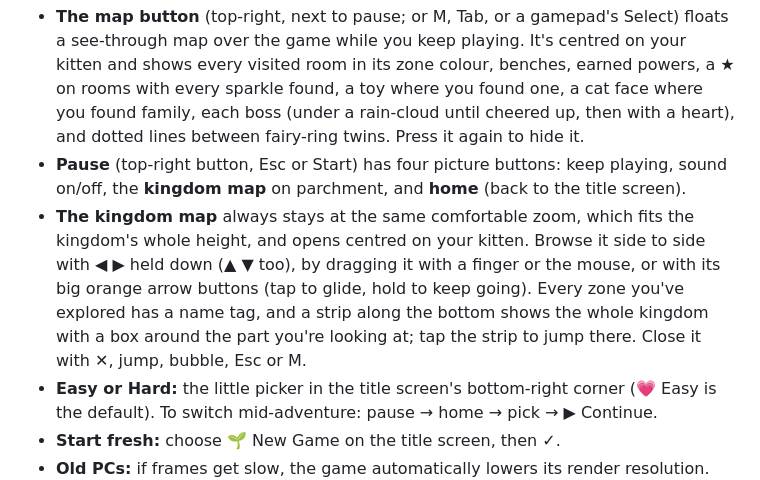
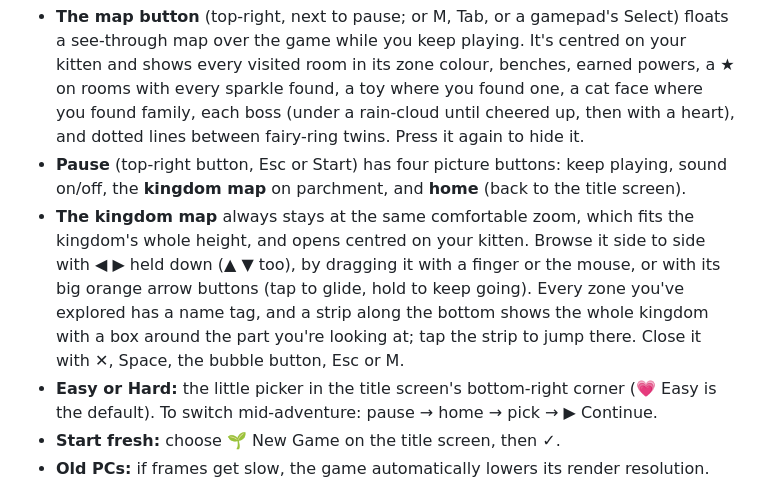
Before and after one commit to dacronje-quant/bubblebug, a Markdown page: README.md, the part around the change. Rendered like a GitHub page.

Commit message:
README: exact keys for closing the kingdom map
Co-Authored-By: Claude Opus 5.5 <noreply@anthropic.com>
Claude-Session: https://claude.ai/code/session_01QDYHqAuhY52uhmrgVyUUYn

```diff
--- a/README.md
+++ b/README.md
@@ -216,7 +216,7 @@ Each zone has a little brain-teaser that opens a vine gate. The gate wears a pic
 
 - **The map button** (top-right, next to pause; or M, Tab, or a gamepad's Select) floats a see-through map over the game while you keep playing. It's centred on your kitten and shows every visited room in its zone colour, benches, earned powers, a ★ on rooms with every sparkle found, a toy where you found one, a cat face where you found family, each boss (under a rain-cloud until cheered up, then with a heart), and dotted lines between fairy-ring twins. Press it again to hide it.
 - **Pause** (top-right button, Esc or Start) has four picture buttons: keep playing, sound on/off, the **kingdom map** on parchment, and **home** (back to the title screen).
-- **The kingdom map** always stays at the same comfortable zoom, which fits the kingdom's whole height, and opens centred on your kitten. Browse it side to side with ◀ ▶ held down (▲ ▼ too), by dragging it with a finger or the mouse, or with its big orange arrow buttons (tap to glide, hold to keep going). Every zone you've explored has a name tag, and a strip along the bottom shows the whole kingdom with a box around the part you're looking at; tap the strip to jump there. Close it with ✕, jump, bubble, Esc or M.
+- **The kingdom map** always stays at the same comfortable zoom, which fits the kingdom's whole height, and opens centred on your kitten. Browse it side to side with ◀ ▶ held down (▲ ▼ too), by dragging it with a finger or the mouse, or with its big orange arrow buttons (tap to glide, hold to keep going). Every zone you've explored has a name tag, and a strip along the bottom shows the whole kingdom with a box around the part you're looking at; tap the strip to jump there. Close it with ✕, Space, the bubble button, Esc or M.
 - **Easy or Hard:** the little picker in the title screen's bottom-right corner (💗 Easy is the default). To switch mid-adventure: pause → home → pick → ▶ Continue.
 - **Start fresh:** choose 🌱 New Game on the title screen, then ✓.
 - **Old PCs:** if frames get slow, the game automatically lowers its render resolution.
```
